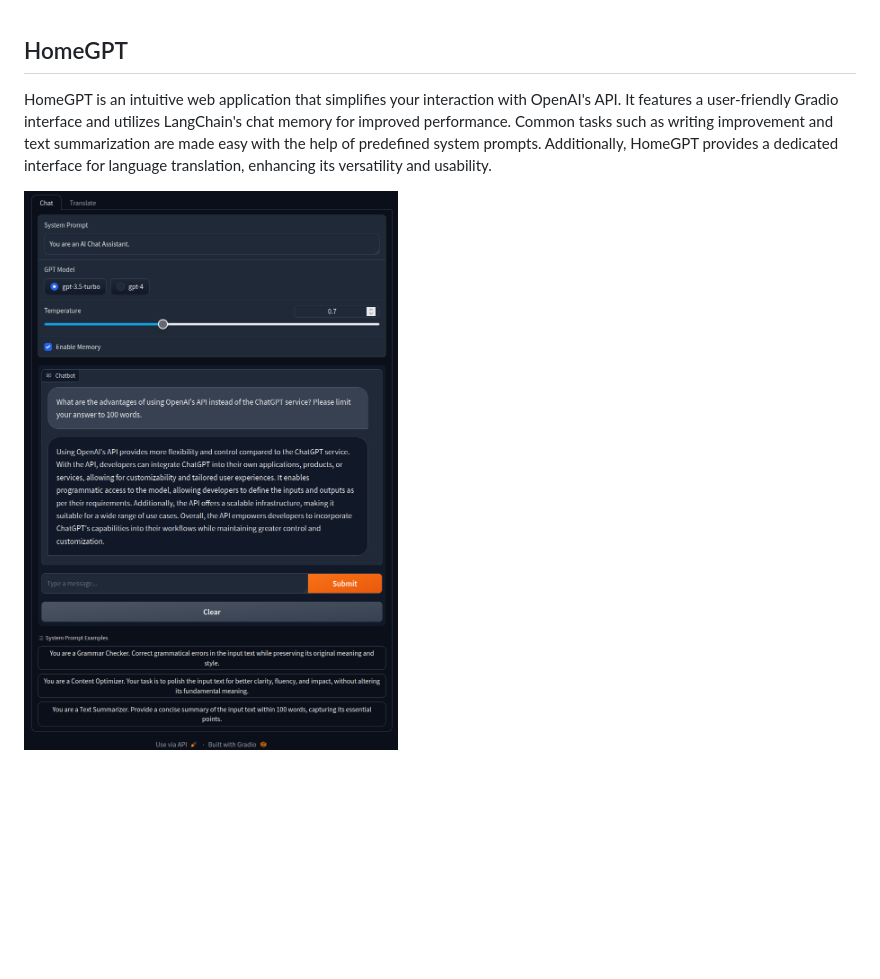
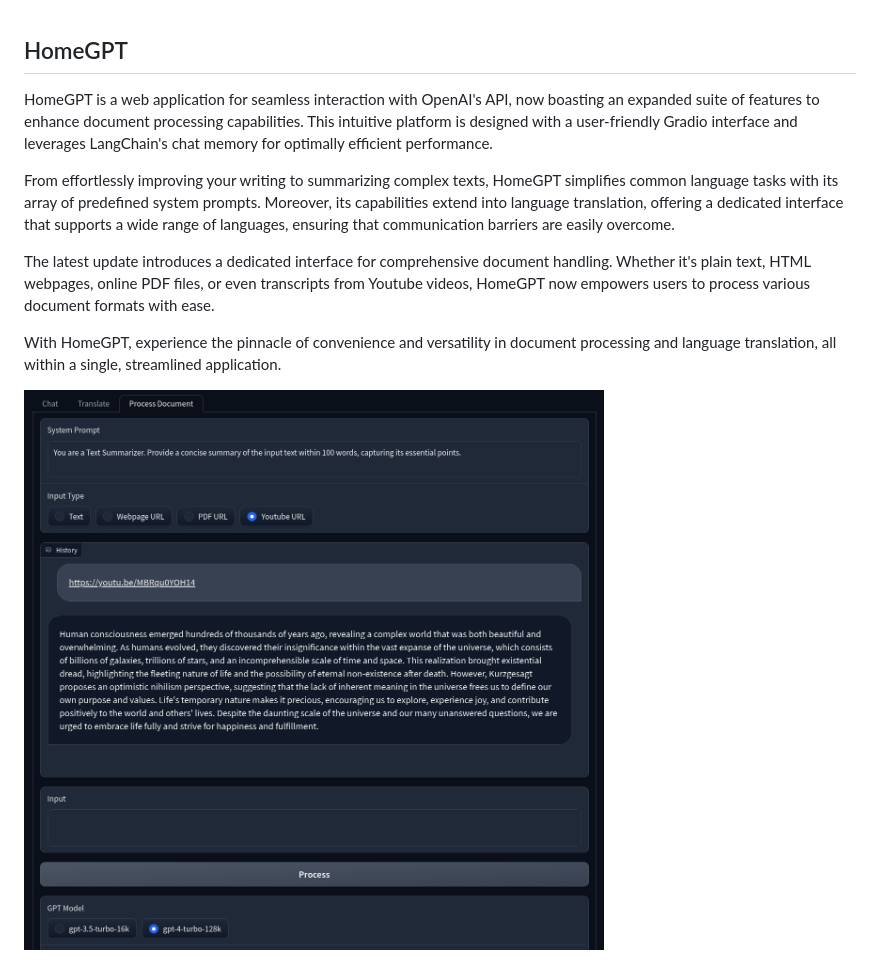
Before and after one commit to shulik7/HomeGPT, a Markdown page: README.md, the part around the change. GitHub-like rendering; pictures changed too: HomeGPT.png; blank space fills up the shorter version.

```diff
--- a/README.md
+++ b/README.md
@@ -1,4 +1,10 @@
 ## HomeGPT
-HomeGPT is an intuitive web application that simplifies your interaction with OpenAI's API. It features a user-friendly Gradio interface and utilizes LangChain's chat memory for improved performance. Common tasks such as writing improvement and text summarization are made easy with the help of predefined system prompts. Additionally, HomeGPT provides a dedicated interface for language translation, enhancing its versatility and usability.
+HomeGPT is a web application for seamless interaction with OpenAI's API, now boasting an expanded suite of features to enhance document processing capabilities. This intuitive platform is designed with a user-friendly Gradio interface and leverages LangChain's chat memory for optimally efficient performance.
+
+From effortlessly improving your writing to summarizing complex texts, HomeGPT simplifies common language tasks with its array of predefined system prompts. Moreover, its capabilities extend into language translation, offering a dedicated interface that supports a wide range of languages, ensuring that communication barriers are easily overcome.
+
+The latest update introduces a dedicated interface for comprehensive document handling. Whether it's plain text, HTML webpages, online PDF files, or even transcripts from Youtube videos, HomeGPT now empowers users to process various document formats with ease.
+
+With HomeGPT, experience the pinnacle of convenience and versatility in document processing and language translation, all within a single, streamlined application.
 
 ![Screenshot](HomeGPT.png)
```
